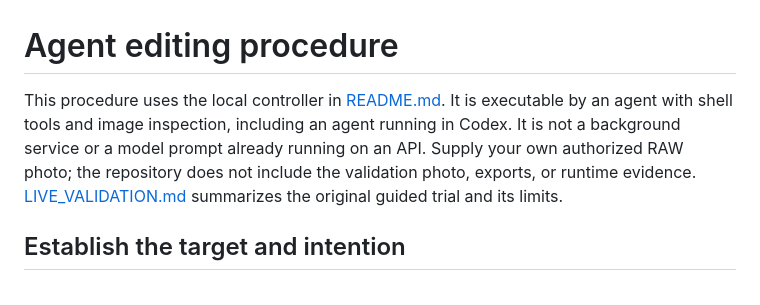
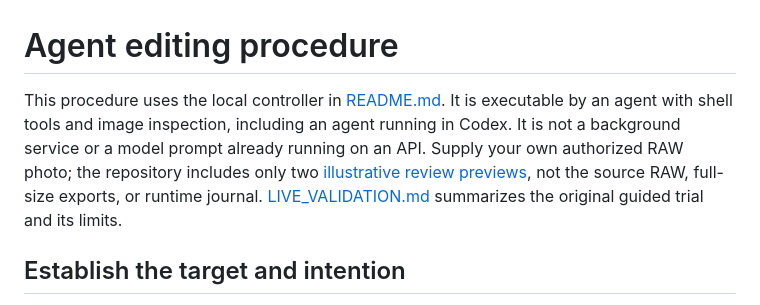
Before and after one commit to Timverhoogt/raw-photo-agent, a Markdown page: EDITING_WORKFLOW.md, the part around the change. GitHub-like rendering.

```diff
--- a/EDITING_WORKFLOW.md
+++ b/EDITING_WORKFLOW.md
@@ -1,6 +1,6 @@
 # Agent editing procedure
 
-This procedure uses the local controller in [README.md](README.md). It is executable by an agent with shell tools and image inspection, including an agent running in Codex. It is not a background service or a model prompt already running on an API. Supply your own authorized RAW photo; the repository does not include the validation photo, exports, or runtime evidence. [LIVE_VALIDATION.md](LIVE_VALIDATION.md) summarizes the original guided trial and its limits.
+This procedure uses the local controller in [README.md](README.md). It is executable by an agent with shell tools and image inspection, including an agent running in Codex. It is not a background service or a model prompt already running on an API. Supply your own authorized RAW photo; the repository includes only two [illustrative review previews](docs/example.md), not the source RAW, full-size exports, or runtime journal. [LIVE_VALIDATION.md](LIVE_VALIDATION.md) summarizes the original guided trial and its limits.
 
 ## Establish the target and intention
 
```
Also changed, not shown: README.md (+11 -7 lines).
